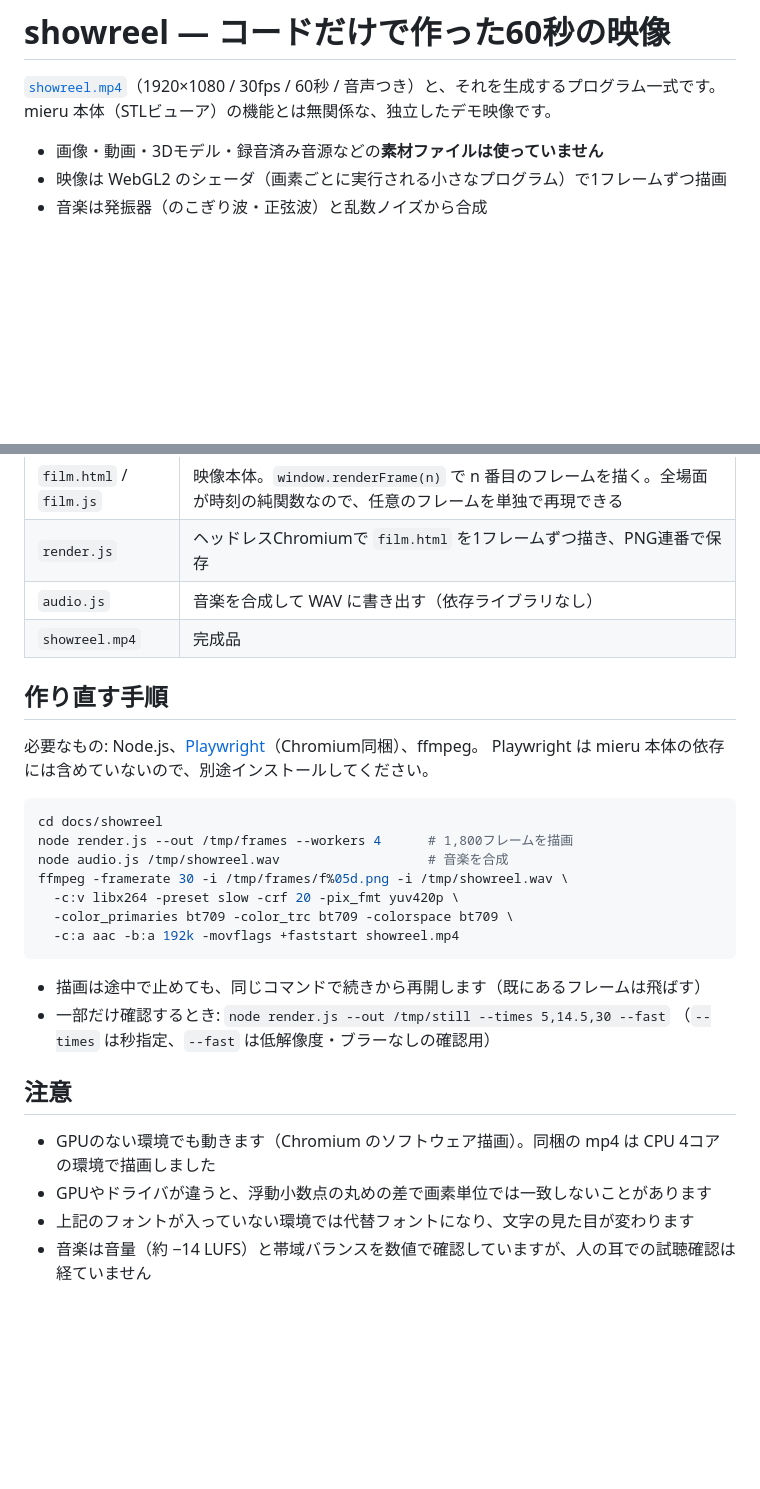
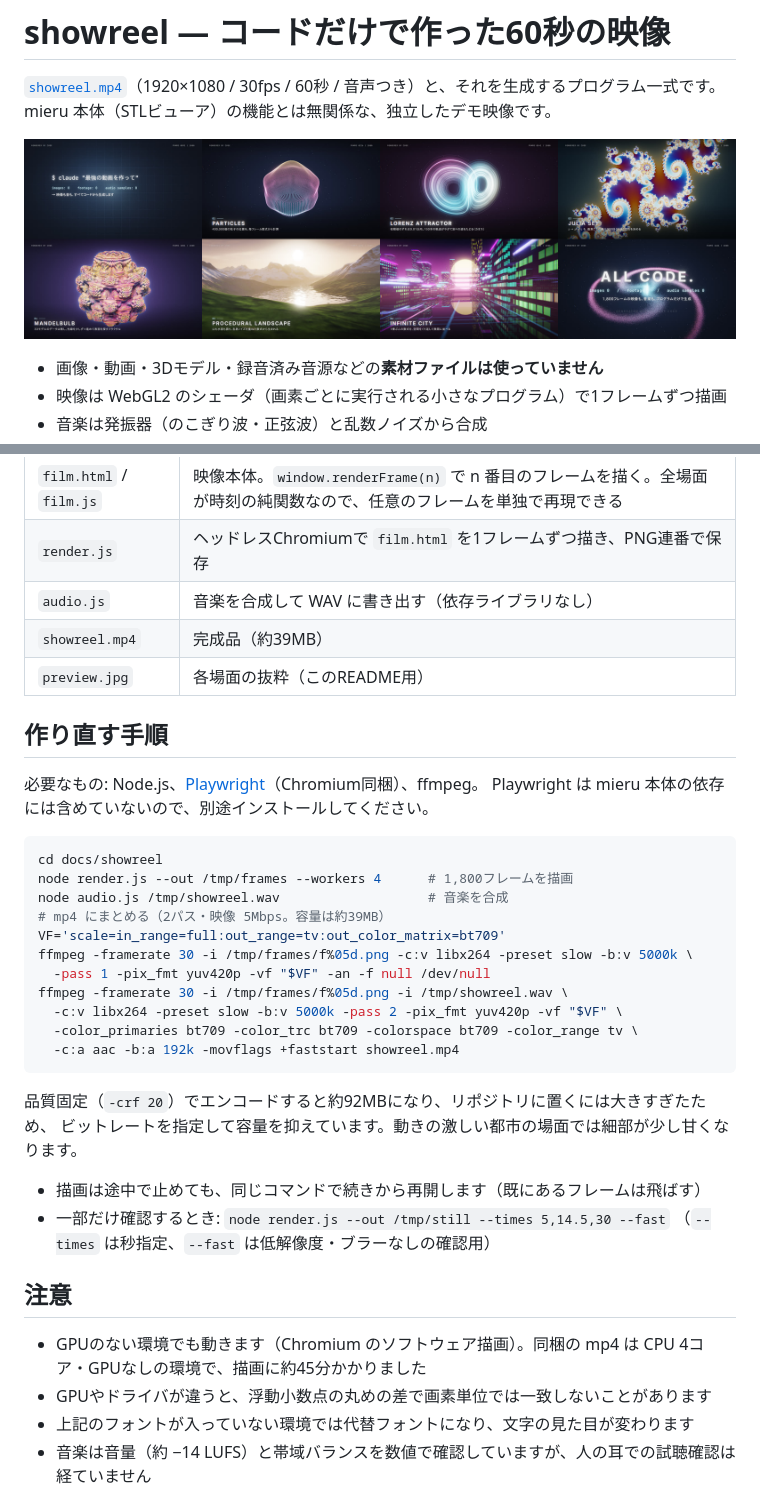
Before and after one commit to yuragi-bunkei/mieru, a Markdown page: docs/showreel/README.md, 2 parts joined by grey strips. Rendered like a GitHub page; pictures changed too: docs/showreel/preview.jpg (added); blank space fills up the shorter version.

Commit message:
docs: add rendered showreel video and preview image
Adds the encoded film (1920x1080, 30 fps, 60 s, H.264 + AAC, about
39 MB) produced by the scripts in docs/showreel/, plus a contact
sheet of the eight scenes for the README.

The README now documents the two-pass 5 Mbps encode that was
actually used; a constant-quality encode came out near 92 MB, which
is too large to keep in the repository.

Co-Authored-By: Claude Fable 5.2 <noreply@anthropic.com>
Claude-Session: https://claude.ai/code/session_01An5UNuQ3VhjM29FuVeQrpQ

````diff
--- a/docs/showreel/README.md
+++ b/docs/showreel/README.md
@@ -2,6 +2,8 @@
 
 [`showreel.mp4`](showreel.mp4)（1920×1080 / 30fps / 60秒 / 音声つき）と、それを生成するプログラム一式です。
 mieru 本体（STLビューア）の機能とは無関係な、独立したデモ映像です。
+
+![各場面の抜粋](preview.jpg)
 
 - 画像・動画・3Dモデル・録音済み音源などの**素材ファイルは使っていません**
 - 映像は WebGL2 のシェーダ（画素ごとに実行される小さなプログラム）で1フレームずつ描画
@@ -31,7 +33,8 @@ mieru 本体（STLビューア）の機能とは無関係な、独立したデ
 | `film.html` / `film.js` | 映像本体。`window.renderFrame(n)` で n 番目のフレームを描く。全場面が時刻の純関数なので、任意のフレームを単独で再現できる |
 | `render.js` | ヘッドレスChromiumで `film.html` を1フレームずつ描き、PNG連番で保存 |
 | `audio.js` | 音楽を合成して WAV に書き出す（依存ライブラリなし） |
-| `showreel.mp4` | 完成品 |
+| `showreel.mp4` | 完成品（約39MB） |
+| `preview.jpg` | 各場面の抜粋（このREADME用） |
 
 ## 作り直す手順
 
@@ -42,11 +45,18 @@ Playwright は mieru 本体の依存には含めていないので、別途イ
 cd docs/showreel
 node render.js --out /tmp/frames --workers 4      # 1,800フレームを描画
 node audio.js /tmp/showreel.wav                   # 音楽を合成
+# mp4 にまとめる（2パス・映像 5Mbps。容量は約39MB）
+VF='scale=in_range=full:out_range=tv:out_color_matrix=bt709'
+ffmpeg -framerate 30 -i /tmp/frames/f%05d.png -c:v libx264 -preset slow -b:v 5000k \
+  -pass 1 -pix_fmt yuv420p -vf "$VF" -an -f null /dev/null
 ffmpeg -framerate 30 -i /tmp/frames/f%05d.png -i /tmp/showreel.wav \
-  -c:v libx264 -preset slow -crf 20 -pix_fmt yuv420p \
-  -color_primaries bt709 -color_trc bt709 -colorspace bt709 \
+  -c:v libx264 -preset slow -b:v 5000k -pass 2 -pix_fmt yuv420p -vf "$VF" \
+  -color_primaries bt709 -color_trc bt709 -colorspace bt709 -color_range tv \
   -c:a aac -b:a 192k -movflags +faststart showreel.mp4
 ```
+
+品質固定（`-crf 20`）でエンコードすると約92MBになり、リポジトリに置くには大きすぎたため、
+ビットレートを指定して容量を抑えています。動きの激しい都市の場面では細部が少し甘くなります。
 
 - 描画は途中で止めても、同じコマンドで続きから再開します（既にあるフレームは飛ばす）
 - 一部だけ確認するとき: `node render.js --out /tmp/still --times 5,14.5,30 --fast`
@@ -54,7 +64,7 @@ ffmpeg -framerate 30 -i /tmp/frames/f%05d.png -i /tmp/showreel.wav \
 
 ## 注意
 
-- GPUのない環境でも動きます（Chromium のソフトウェア描画）。同梱の mp4 は CPU 4コアの環境で描画しました
+- GPUのない環境でも動きます（Chromium のソフトウェア描画）。同梱の mp4 は CPU 4コア・GPUなしの環境で、描画に約45分かかりました
 - GPUやドライバが違うと、浮動小数点の丸めの差で画素単位では一致しないことがあります
 - 上記のフォントが入っていない環境では代替フォントになり、文字の見た目が変わります
 - 音楽は音量（約 −14 LUFS）と帯域バランスを数値で確認していますが、人の耳での試聴確認は経ていません
````
Also changed, not shown: 1 other file.
